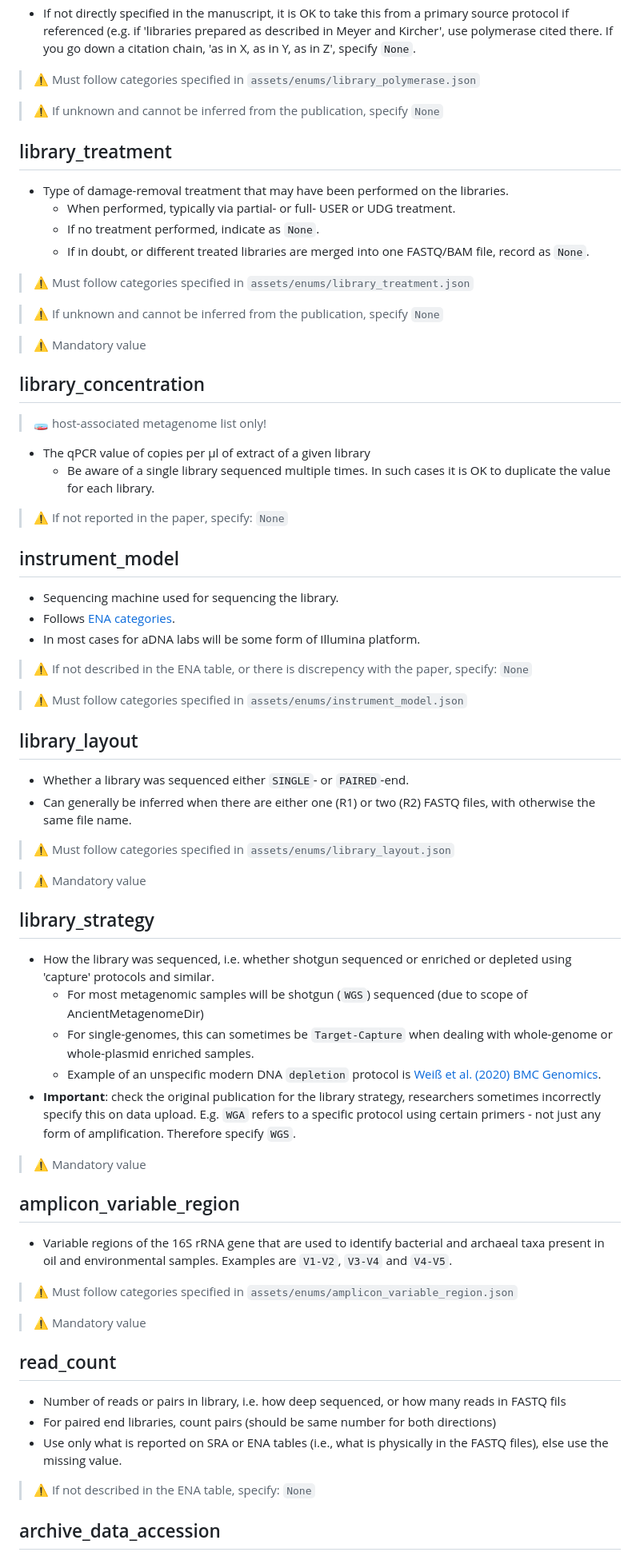
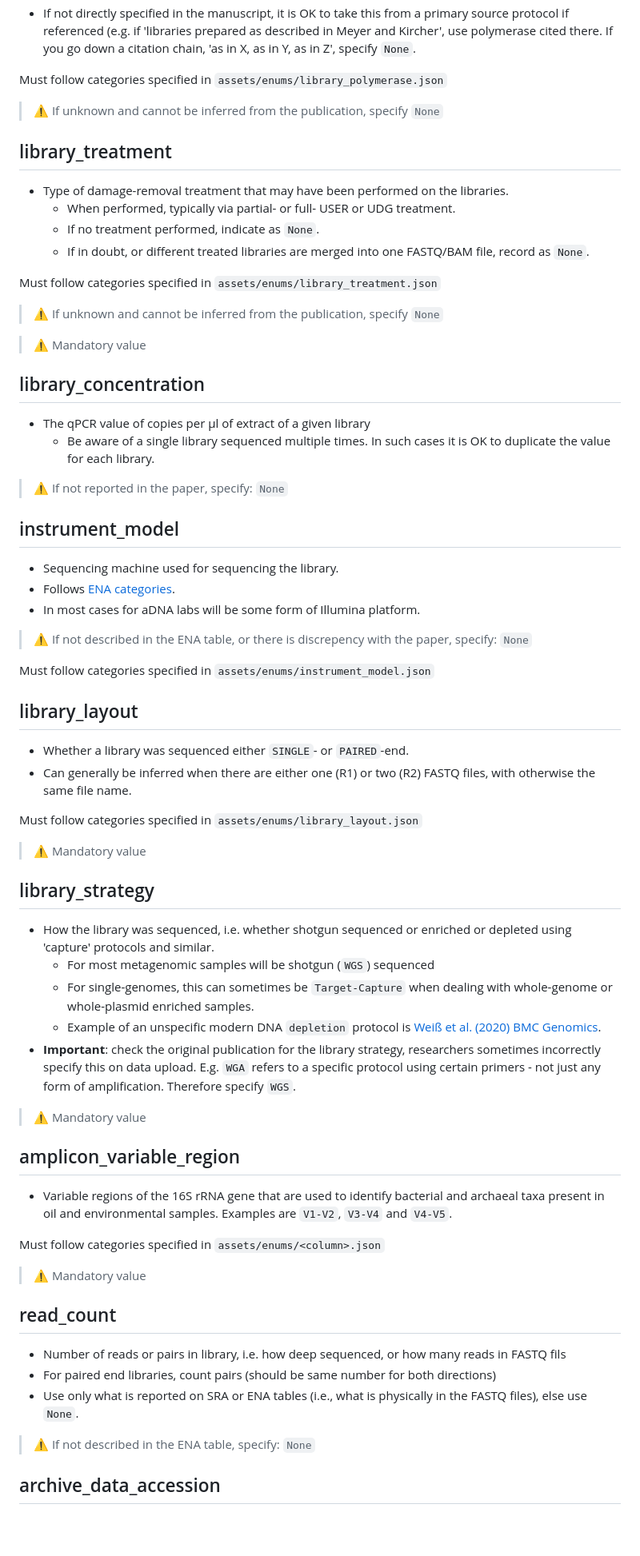
Before and after one commit to vlngf/OilMetagenomesDB, a Markdown page: documentation/libraries/README.md, the part around one of its changes. Shown at 80% size. Rendered like a GitHub page; blank space fills up the shorter version.

```diff
--- a/documentation/libraries/README.md
+++ b/documentation/libraries/README.md
@@ -164,8 +171,7 @@ Library columns are as follows:
   and Kircher', use polymerase cited there. If you go down a citation chain,
   'as in X, as in Y, as in Z', specify `None`.
 
-> ⚠️ Must follow categories specified in
-> `assets/enums/library_polymerase.json`
+Must follow categories specified in `assets/enums/library_polymerase.json`
 
 > ⚠️ If unknown and cannot be
 > inferred from the publication, specify `None`
@@ -177,8 +183,7 @@ Library columns are as follows:
   - If no treatment performed, indicate as `None`.
   - If in doubt, or different treated libraries are merged into one FASTQ/BAM file, record as `None`.
 
-> ⚠️ Must follow categories specified in
-> `assets/enums/library_treatment.json`
+Must follow categories specified in `assets/enums/library_treatment.json`
 
 > ⚠️ If unknown and cannot be
 > inferred from the publication, specify `None`
@@ -186,8 +191,6 @@ Library columns are as follows:
 > ⚠️ Mandatory value
 
 ## library_concentration
-
-> 🧫 host-associated metagenome list only!
 
 - The qPCR value of copies per µl of extract of a given library
   - Be aware of a single library sequenced multiple times. In such cases it is
@@ -203,8 +206,7 @@ Library columns are as follows:
 
 > ⚠️ If not described in the ENA table, or there is discrepency with the paper, specify: `None`
 
-> ⚠️ Must follow categories specified in
-> `assets/enums/instrument_model.json`
+Must follow categories specified in `assets/enums/instrument_model.json`
 
 ## library_layout
 
@@ -212,8 +214,7 @@ Library columns are as follows:
 - Can generally be inferred when there are either one (R1) or two (R2) FASTQ
   files, with otherwise the same file name.
 
-> ⚠️ Must follow categories specified in
-> `assets/enums/library_layout.json`
+Must follow categories specified in `assets/enums/library_layout.json`
 
 > ⚠️ Mandatory value
 
@@ -221,8 +222,7 @@ Library columns are as follows:
 
 - How the library was sequenced, i.e. whether shotgun sequenced or enriched or
   depleted using 'capture' protocols and similar.
-  - For most metagenomic samples will be shotgun (`WGS`) sequenced (due to scope of
-    AncientMetagenomeDir)
+  - For most metagenomic samples will be shotgun (`WGS`) sequenced
   - For single-genomes, this can sometimes be `Target-Capture` when dealing with whole-genome or whole-plasmid enriched samples.
   - Example of an unspecific modern DNA `depletion` protocol is [Weiß et al.
     (2020) BMC Genomics](https://doi.org/10.1186/s12864-020-06820-7).
@@ -237,7 +237,7 @@ Library columns are as follows:
 
 - Variable regions of the 16S rRNA gene that are used to identify bacterial and archaeal taxa present in oil and environmental samples. Examples are `V1-V2`, `V3-V4` and `V4-V5`.
 
-> ⚠️ Must follow categories specified in `assets/enums/amplicon_variable_region.json`
+Must follow categories specified in `assets/enums/<column>.json`
 
 > ⚠️ Mandatory value
 
@@ -248,7 +248,7 @@ Library columns are as follows:
 - For paired end libraries, count pairs (should be same number for both
   directions)
 - Use only what is reported on SRA or ENA tables (i.e., what is physically
-  in the FASTQ files), else use the missing value.
+  in the FASTQ files), else use `None`.
 
 > ⚠️ If not described in the ENA table, specify: `None`
 
```
Also changed, not shown: other parts of documentation/libraries/README.md (+33 -26 lines), documentation/samples/README.md (+37 -27 lines).
